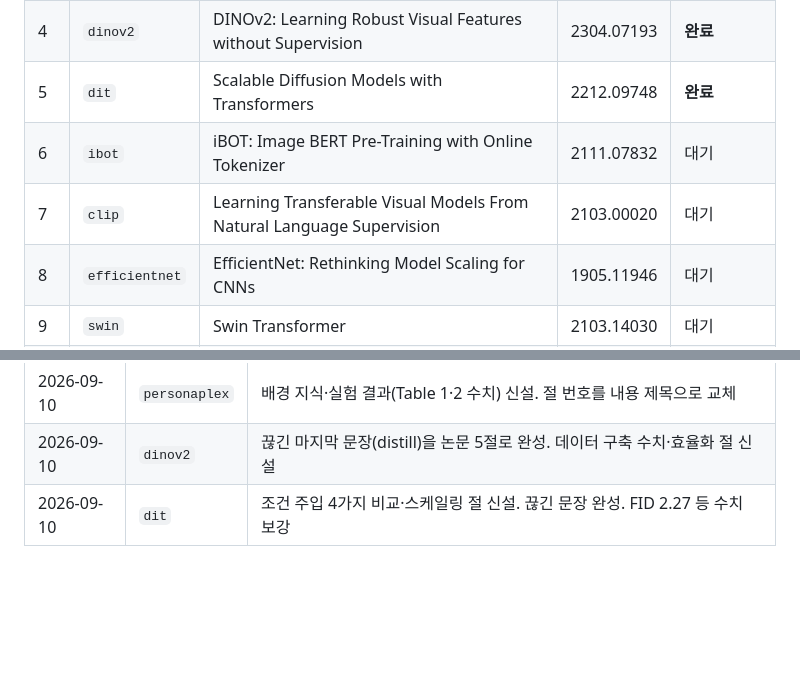
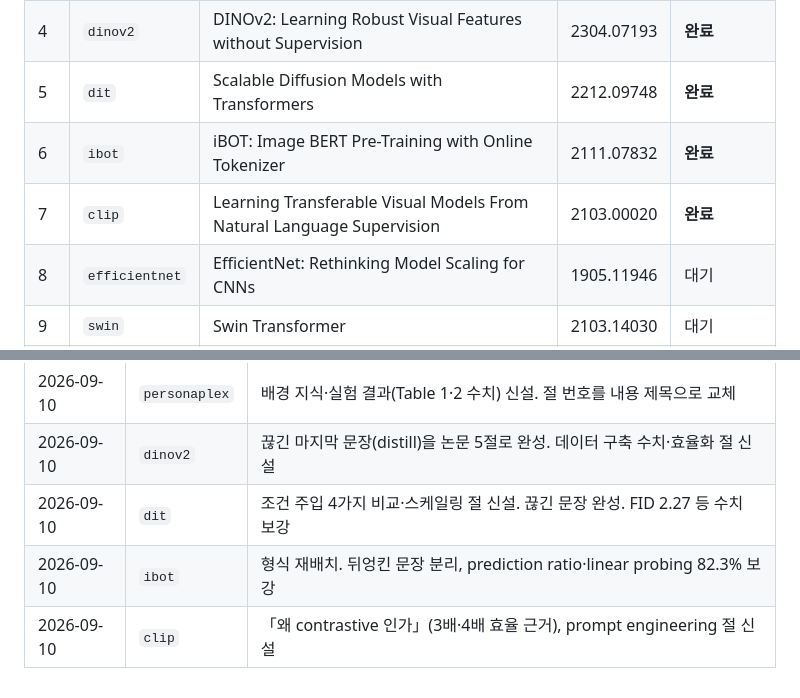
Before and after one commit to chb2066/chb2066.github.io, a Markdown page: revisions/PROGRESS.md, 2 parts joined by grey strips. Drawn GitHub-style; blank space fills up the shorter version.

Commit message:
리뷰 개정: ibot, clip
Co-Authored-By: Claude Opus 5 <noreply@anthropic.com>

```diff
--- a/revisions/PROGRESS.md
+++ b/revisions/PROGRESS.md
@@ -17,8 +17,8 @@
 | 3 | `personaplex` | PersonaPlex: Voice and Role Control for Full Duplex Conversational Speech Models | 2602.06053 | **완료** |
 | 4 | `dinov2` | DINOv2: Learning Robust Visual Features without Supervision | 2304.07193 | **완료** |
 | 5 | `dit` | Scalable Diffusion Models with Transformers | 2212.09748 | **완료** |
-| 6 | `ibot` | iBOT: Image BERT Pre-Training with Online Tokenizer | 2111.07832 | 대기 |
-| 7 | `clip` | Learning Transferable Visual Models From Natural Language Supervision | 2103.00020 | 대기 |
+| 6 | `ibot` | iBOT: Image BERT Pre-Training with Online Tokenizer | 2111.07832 | **완료** |
+| 7 | `clip` | Learning Transferable Visual Models From Natural Language Supervision | 2103.00020 | **완료** |
 | 8 | `efficientnet` | EfficientNet: Rethinking Model Scaling for CNNs | 1905.11946 | 대기 |
 | 9 | `swin` | Swin Transformer | 2103.14030 | 대기 |
 | 10 | `mask-rcnn` | Mask R-CNN | 1703.06870 | 대기 |
@@ -84,3 +84,5 @@
 | 2026-09-10 | `personaplex` | 배경 지식·실험 결과(Table 1·2 수치) 신설. 절 번호를 내용 제목으로 교체 |
 | 2026-09-10 | `dinov2` | 끊긴 마지막 문장(distill)을 논문 5절로 완성. 데이터 구축 수치·효율화 절 신설 |
 | 2026-09-10 | `dit` | 조건 주입 4가지 비교·스케일링 절 신설. 끊긴 문장 완성. FID 2.27 등 수치 보강 |
+| 2026-09-10 | `ibot` | 형식 재배치. 뒤엉킨 문장 분리, prediction ratio·linear probing 82.3% 보강 |
+| 2026-09-10 | `clip` | 「왜 contrastive 인가」(3배·4배 효율 근거), prompt engineering 절 신설 |
```
Also changed, not shown: revisions/reviews/clip.md (added, +150 -0 lines), revisions/reviews/ibot.md (added, +126 -0 lines).
